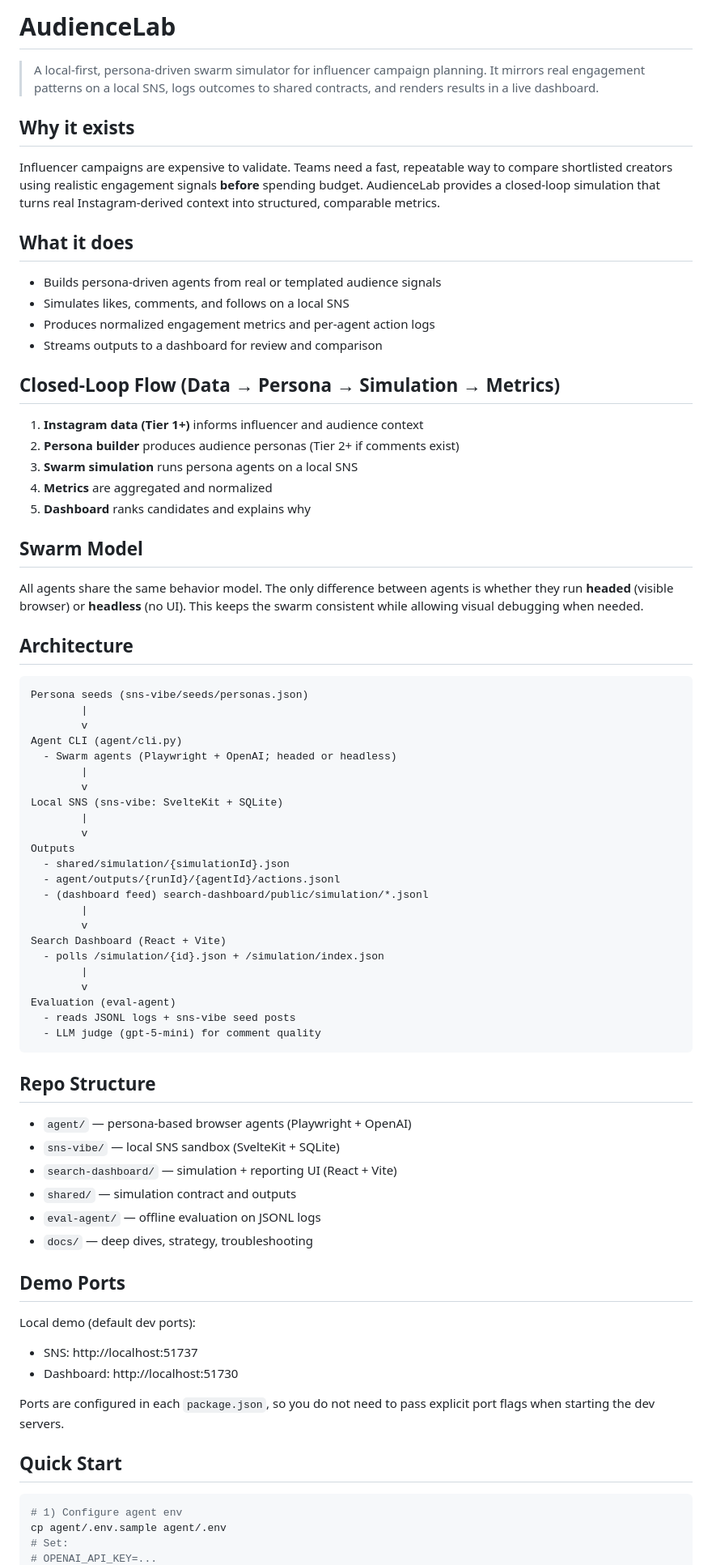
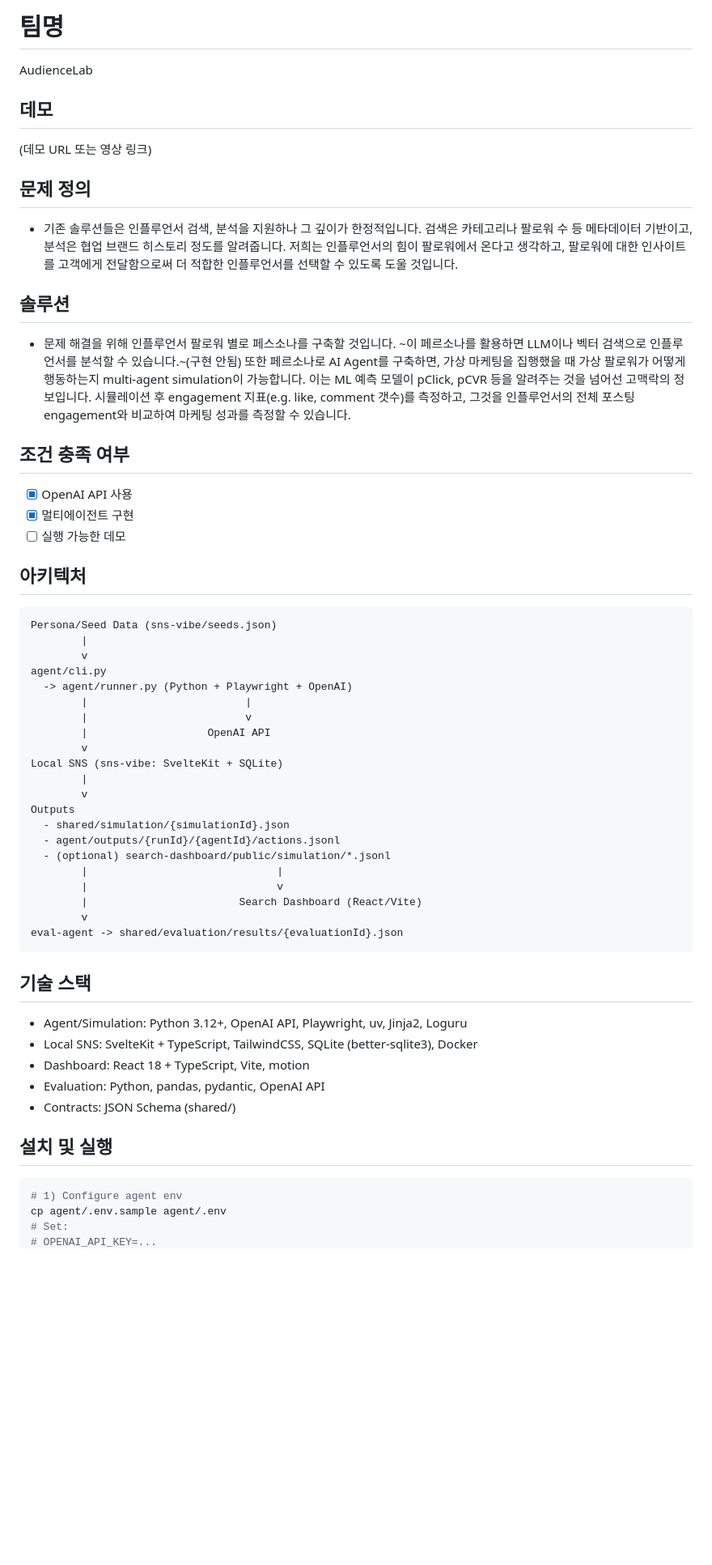
Before and after one commit to gigio1023/AudienceLab, a Markdown page: README.md, the part around one of its changes. Shown at 81% size. GitHub-like rendering; blank space fills up the shorter version.

Commit message:
feat: rewrite readme

````diff
--- a/README.md
+++ b/README.md
@@ -1,39 +1,36 @@
-# AudienceLab
+# 팀명
 
-> A local-first, persona-driven swarm simulator for influencer campaign planning. It mirrors real engagement patterns on a local SNS, logs outcomes to shared contracts, and renders results in a live dashboard.
+AudienceLab
 
-## Why it exists
+## 데모
 
-Influencer campaigns are expensive to validate. Teams need a fast, repeatable way to compare shortlisted creators using realistic engagement signals **before** spending budget. AudienceLab provides a closed-loop simulation that turns real Instagram-derived context into structured, comparable metrics.
+(데모 URL 또는 영상 링크)
 
-## What it does
+## 문제 정의
 
-- Builds persona-driven agents from real or templated audience signals
-- Simulates likes, comments, and follows on a local SNS
-- Produces normalized engagement metrics and per-agent action logs
-- Streams outputs to a dashboard for review and comparison
+- 기존 솔루션들은 인플루언서 검색, 분석을 지원하나 그 깊이가 한정적입니다. 검색은 카테고리나 팔로워 수 등 메타데이터 기반이고, 분석은 협업 브랜드 히스토리 정도를 알려줍니다. 저희는 인플루언서의 힘이 팔로워에서 온다고 생각하고, 팔로워에 대한 인사이트를 고객에게 전달함으로써 더 적합한 인플루언서를 선택할 수 있도록 도울 것입니다.
 
-## Closed-Loop Flow (Data → Persona → Simulation → Metrics)
+## 솔루션
 
-1. **Instagram data (Tier 1+)** informs influencer and audience context
-2. **Persona builder** produces audience personas (Tier 2+ if comments exist)
-3. **Swarm simulation** runs persona agents on a local SNS
-4. **Metrics** are aggregated and normalized
-5. **Dashboard** ranks candidates and explains why
+- 문제 해결을 위해 인플루언서 팔로워 별로 페스소나를 구축할 것입니다. ~이 페르소나를 활용하면 LLM이나 벡터 검색으로 인플루언서를 분석할 수 있습니다.~(구현 안됨) 또한 페르소나로 AI Agent를 구축하면, 가상 마케팅을 집행했을 때 가상 팔로워가 어떻게 행동하는지 multi-agent simulation이 가능합니다. 이는 ML 예측 모델이 pClick, pCVR 등을 알려주는 것을 넘어선 고맥락의 정보입니다. 시뮬레이션 후 engagement 지표(e.g. like, comment 갯수)를 측정하고, 그것을 인플루언서의 전체 포스팅 engagement와 비교하여 마케팅 성과를 측정할 수 있습니다.
 
-## Swarm Model
+## 조건 충족 여부
 
-All agents share the same behavior model. The only difference between agents is whether they run **headed** (visible browser) or **headless** (no UI). This keeps the swarm consistent while allowing visual debugging when needed.
+- [x] OpenAI API 사용
+- [x] 멀티에이전트 구현
+- [ ] 실행 가능한 데모
 
-## Architecture
+## 아키텍처
 
 ```
-Persona seeds (sns-vibe/seeds/personas.json)
+Persona/Seed Data (sns-vibe/seeds.json)
         |
         v
-Agent CLI (agent/cli.py)
-  - Swarm agents (Playwright + OpenAI; headed or headless)
-        |
+agent/cli.py
+  -> agent/runner.py (Python + Playwright + OpenAI)
+        |                         |
+        |                         v
+        |                   OpenAI API
         v
 Local SNS (sns-vibe: SvelteKit + SQLite)
         |
@@ -41,36 +38,23 @@ Local SNS (sns-vibe: SvelteKit + SQLite)
 Outputs
   - shared/simulation/{simulationId}.json
   - agent/outputs/{runId}/{agentId}/actions.jsonl
-  - (dashboard feed) search-dashboard/public/simulation/*.jsonl
-        |
+  - (optional) search-dashboard/public/simulation/*.jsonl
+        |                              |
+        |                              v
+        |                        Search Dashboard (React/Vite)
         v
-Search Dashboard (React + Vite)
-  - polls /simulation/{id}.json + /simulation/index.json
-        |
-        v
-Evaluation (eval-agent)
-  - reads JSONL logs + sns-vibe seed posts
-  - LLM judge (gpt-5-mini) for comment quality
+eval-agent -> shared/evaluation/results/{evaluationId}.json
 ```
 
-## Repo Structure
+## 기술 스택
 
-- `agent/` — persona-based browser agents (Playwright + OpenAI)
-- `sns-vibe/` — local SNS sandbox (SvelteKit + SQLite)
-- `search-dashboard/` — simulation + reporting UI (React + Vite)
-- `shared/` — simulation contract and outputs
-- `eval-agent/` — offline evaluation on JSONL logs
-- `docs/` — deep dives, strategy, troubleshooting
+- Agent/Simulation: Python 3.12+, OpenAI API, Playwright, uv, Jinja2, Loguru
+- Local SNS: SvelteKit + TypeScript, TailwindCSS, SQLite (better-sqlite3), Docker
+- Dashboard: React 18 + TypeScript, Vite, motion
+- Evaluation: Python, pandas, pydantic, OpenAI API
+- Contracts: JSON Schema (shared/)
 
-## Demo Ports
-
-Local demo (default dev ports):
-- SNS: http://localhost:51737
-- Dashboard: http://localhost:51730
-
-Ports are configured in each `package.json`, so you do not need to pass explicit port flags when starting the dev servers.
-
-## Quick Start
+## 설치 및 실행
 
 ```bash
 # 1) Configure agent env
````
Also changed, not shown: other parts of README.md (+8 -47 lines).
